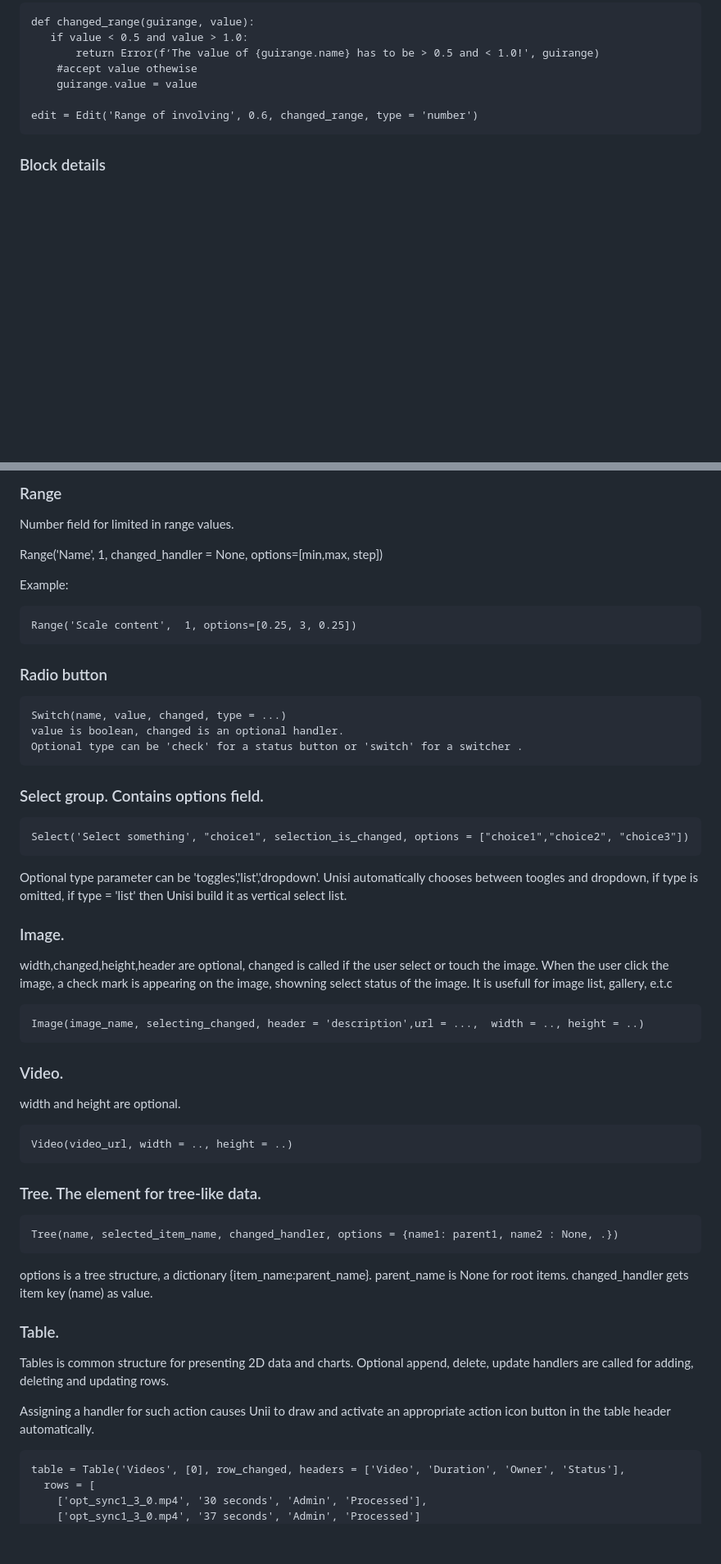
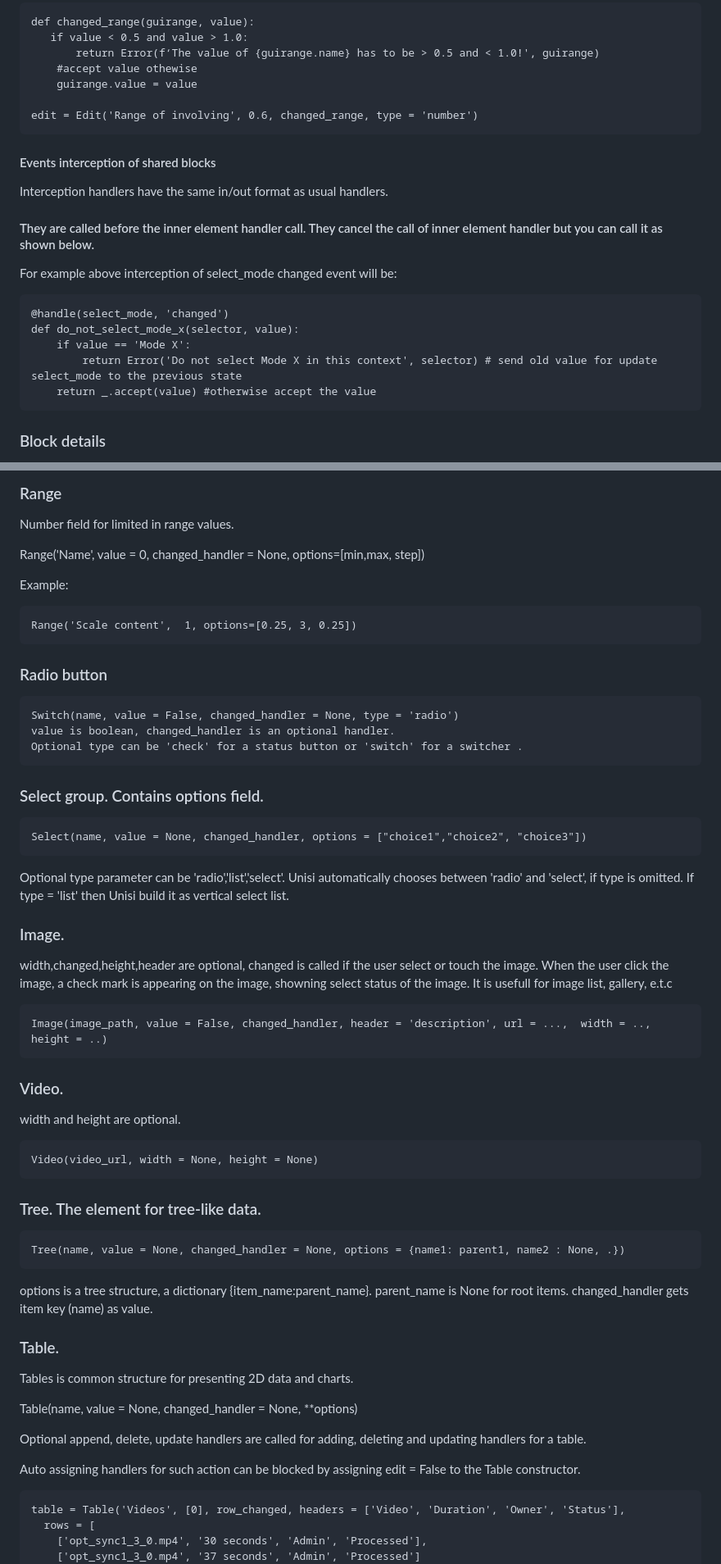
Before and after one commit to unisi-tech/unisi, a Markdown page: README.md, 2 parts joined by grey strips. Shown: that part at 82% size. Rendered like a GitHub page; blank space fills up the shorter version.

````diff
--- a/README.md
+++ b/README.md
@@ -115,6 +116,18 @@ def changed_range(guirange, value):
     guirange.value = value
 
 edit = Edit('Range of involving', 0.6, changed_range, type = 'number')
+```
+
+#### Events interception of shared blocks ####
+Interception handlers have the same in/out format as usual handlers.
+#### They are called before the inner element handler call. They cancel the call of inner element handler but you can call it as shown below.
+For example above interception of select_mode changed event will be:
+```
+@handle(select_mode, 'changed')
+def do_not_select_mode_x(selector, value):
+    if value == 'Mode X':
+        return Error('Do not select Mode X in this context', selector) # send old value for update select_mode to the previous state
+    return _.accept(value) #otherwise accept the value
 ```
 
 ### Block details ###
@@ -251,7 +252,7 @@ Optional autogrow property uses for serving multiline fileds.
 ### Range ###
 Number field for limited in range values.
 
-Range('Name',  1,  changed_handler = None, options=[min,max, step])
+Range('Name',  value = 0,  changed_handler = None, options=[min,max, step])
 
 Example:
 ```
@@ -261,17 +262,17 @@ Range('Scale content',  1, options=[0.25, 3, 0.25])
 
 ### Radio button ###
 ```
-Switch(name, value, changed, type = ...)
-value is boolean, changed is an optional handler.
+Switch(name, value = False, changed_handler = None, type = 'radio')
+value is boolean, changed_handler is an optional handler.
 Optional type can be 'check' for a status button or 'switch' for a switcher .
 ```
 
 ### Select group. Contains options field. ###
 ```
-Select('Select something', "choice1", selection_is_changed, options = ["choice1","choice2", "choice3"])
+Select(name, value = None, changed_handler, options = ["choice1","choice2", "choice3"])
 ```
-Optional type parameter can be 'toggles','list','dropdown'. Unisi automatically chooses between toogles and dropdown, if type is omitted,
-if type = 'list' then Unisi build it as vertical select list.
+Optional type parameter can be 'radio','list','select'. Unisi automatically chooses between 'radio' and 'select', if type is omitted.
+If type = 'list' then Unisi build it as vertical select list.
 
 
 ### Image. ###
@@ -279,28 +280,30 @@ width,changed,height,header are optional, changed is called if the user select o
 When the user click the image, a check mark is appearing on the image, showning select status of the image.
 It is usefull for image list, gallery, e.t.c
 ```
-Image(image_name, selecting_changed, header = 'description',url = ...,  width = .., height = ..)
+Image(image_path, value = False, changed_handler, header = 'description', url = ...,  width = .., height = ..)
 ```
 
 ### Video. ###
 width and height are optional.
 ```
-Video(video_url, width = .., height = ..)
+Video(video_url, width = None, height = None)
 ```
 
 ### Tree. The element for tree-like data. ###
 ```
-Tree(name, selected_item_name, changed_handler, options = {name1: parent1, name2 : None, .})
+Tree(name, value = None, changed_handler = None, options = {name1: parent1, name2 : None, .})
 ```
 options is a tree structure, a dictionary {item_name:parent_name}.
 parent_name is None for root items. changed_handler gets item key (name) as value.
 
 ### Table. ###
 Tables is common structure for presenting 2D data and charts.
-Optional append, delete, update handlers are called for adding, deleting and updating rows.
 
+Table(name, value = None, changed_handler = None, **options)
 
-Assigning a handler for such action causes Unii to draw and activate an appropriate action icon button in the table header automatically.
+Optional append, delete, update handlers are called for adding, deleting and updating handlers for a table.
+
+Auto assigning handlers for such action can be blocked by assigning edit  = False to the Table constructor.
 ```
 table = Table('Videos', [0], row_changed, headers = ['Video', 'Duration', 'Owner', 'Status'],
   rows = [
````
Also changed, not shown: other parts of README.md (+19 -36 lines).
